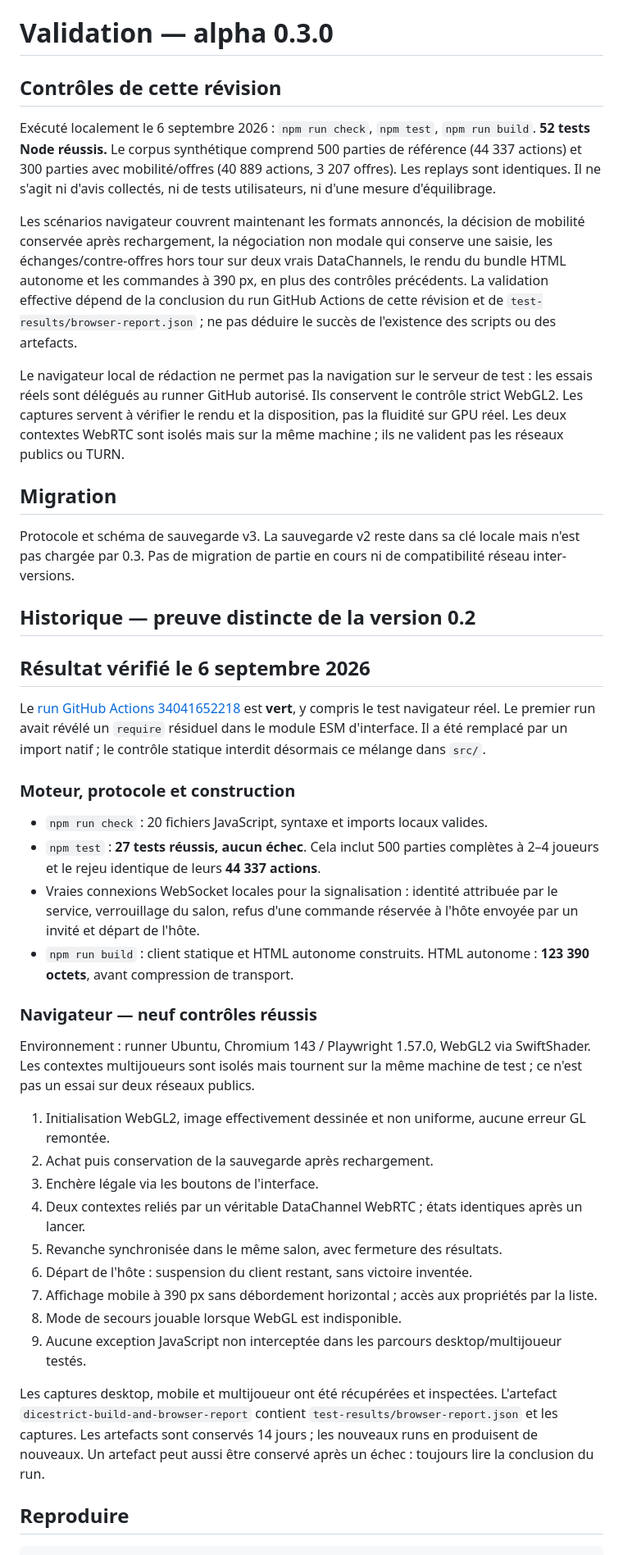
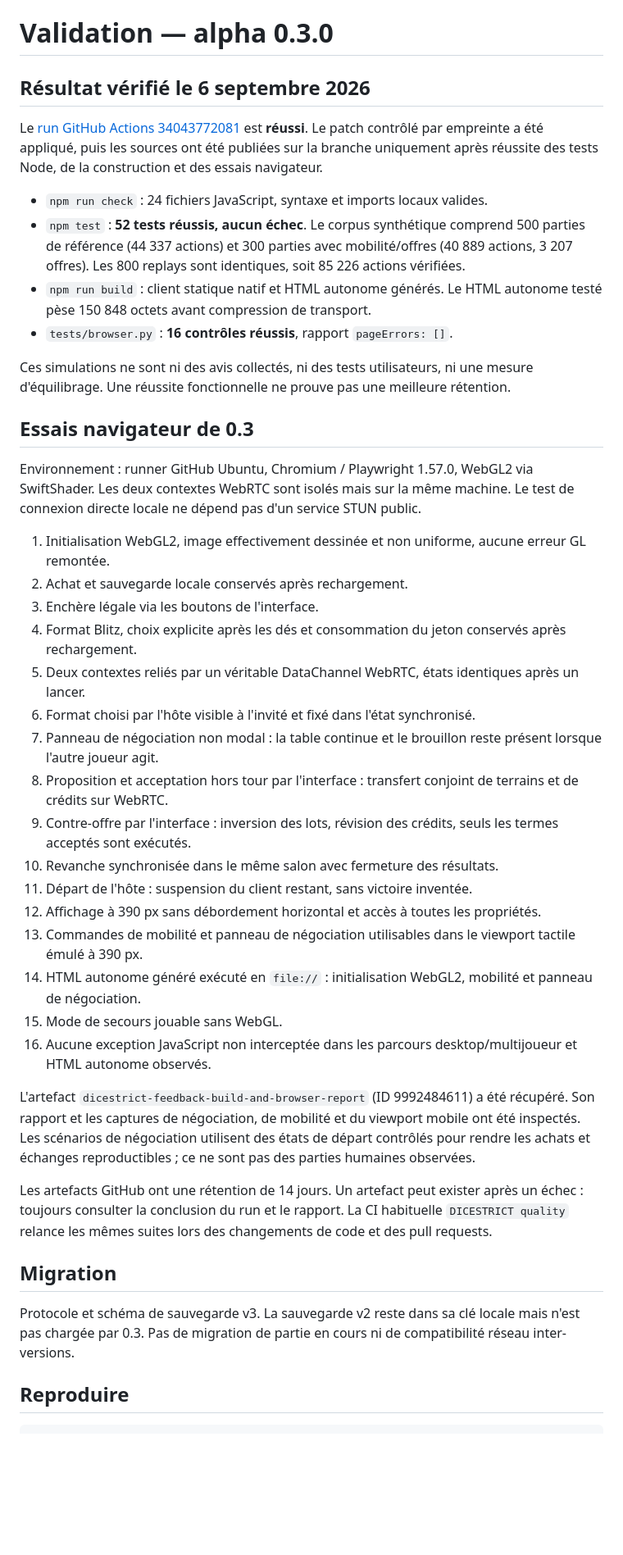
Before and after one commit to mc-datanalytics/dicestrict, a Markdown page: docs/VALIDATION.md, the part around one of its changes. Shown at 82% size. Drawn GitHub-style; blank space fills up the shorter version.

Commit message:
docs: record verified 0.3 browser, WebRTC and simulation results

```diff
--- a/docs/VALIDATION.md
+++ b/docs/VALIDATION.md
@@ -1,46 +1,44 @@
 # Validation — alpha 0.3.0
 
-## Contrôles de cette révision
+## Résultat vérifié le 6 septembre 2026
 
-Exécuté localement le 6 septembre 2026 : `npm run check`, `npm test`, `npm run build`. **52 tests Node réussis.** Le corpus synthétique comprend 500 parties de référence (44 337 actions) et 300 parties avec mobilité/offres (40 889 actions, 3 207 offres). Les replays sont identiques. Il ne s'agit ni d'avis collectés, ni de tests utilisateurs, ni d'une mesure d'équilibrage.
+Le [run GitHub Actions 34043772081](https://github.com/mc-datanalytics/dicestrict/actions/runs/34043772081) est **réussi**. Le patch contrôlé par empreinte a été appliqué, puis les sources ont été publiées sur la branche uniquement après réussite des tests Node, de la construction et des essais navigateur.
 
-Les scénarios navigateur couvrent maintenant les formats annoncés, la décision de mobilité conservée après rechargement, la négociation non modale qui conserve une saisie, les échanges/contre-offres hors tour sur deux vrais DataChannels, le rendu du bundle HTML autonome et les commandes à 390 px, en plus des contrôles précédents. La validation effective dépend de la conclusion du run GitHub Actions de cette révision et de `test-results/browser-report.json` ; ne pas déduire le succès de l'existence des scripts ou des artefacts.
+- `npm run check` : 24 fichiers JavaScript, syntaxe et imports locaux valides.
+- `npm test` : **52 tests réussis, aucun échec**. Le corpus synthétique comprend 500 parties de référence (44 337 actions) et 300 parties avec mobilité/offres (40 889 actions, 3 207 offres). Les 800 replays sont identiques, soit 85 226 actions vérifiées.
+- `npm run build` : client statique natif et HTML autonome générés. Le HTML autonome testé pèse 150 848 octets avant compression de transport.
+- `tests/browser.py` : **16 contrôles réussis**, rapport `pageErrors: []`.
 
-Le navigateur local de rédaction ne permet pas la navigation sur le serveur de test : les essais réels sont délégués au runner GitHub autorisé. Ils conservent le contrôle strict WebGL2. Les captures servent à vérifier le rendu et la disposition, pas la fluidité sur GPU réel. Les deux contextes WebRTC sont isolés mais sur la même machine ; ils ne valident pas les réseaux publics ou TURN.
+Ces simulations ne sont ni des avis collectés, ni des tests utilisateurs, ni une mesure d'équilibrage. Une réussite fonctionnelle ne prouve pas une meilleure rétention.
+
+## Essais navigateur de 0.3
+
+Environnement : runner GitHub Ubuntu, Chromium / Playwright 1.57.0, WebGL2 via SwiftShader. Les deux contextes WebRTC sont isolés mais sur la même machine. Le test de connexion directe locale ne dépend pas d'un service STUN public.
+
+1. Initialisation WebGL2, image effectivement dessinée et non uniforme, aucune erreur GL remontée.
+2. Achat et sauvegarde locale conservés après rechargement.
+3. Enchère légale via les boutons de l'interface.
+4. Format Blitz, choix explicite après les dés et consommation du jeton conservés après rechargement.
+5. Deux contextes reliés par un véritable DataChannel WebRTC, états identiques après un lancer.
+6. Format choisi par l'hôte visible à l'invité et fixé dans l'état synchronisé.
+7. Panneau de négociation non modal : la table continue et le brouillon reste présent lorsque l'autre joueur agit.
+8. Proposition et acceptation hors tour par l'interface : transfert conjoint de terrains et de crédits sur WebRTC.
+9. Contre-offre par l'interface : inversion des lots, révision des crédits, seuls les termes acceptés sont exécutés.
+10. Revanche synchronisée dans le même salon avec fermeture des résultats.
+11. Départ de l'hôte : suspension du client restant, sans victoire inventée.
+12. Affichage à 390 px sans débordement horizontal et accès à toutes les propriétés.
+13. Commandes de mobilité et panneau de négociation utilisables dans le viewport tactile émulé à 390 px.
+14. HTML autonome généré exécuté en `file://` : initialisation WebGL2, mobilité et panneau de négociation.
+15. Mode de secours jouable sans WebGL.
+16. Aucune exception JavaScript non interceptée dans les parcours desktop/multijoueur et HTML autonome observés.
+
+L'artefact `dicestrict-feedback-build-and-browser-report` (ID 9992484611) a été récupéré. Son rapport et les captures de négociation, de mobilité et du viewport mobile ont été inspectés. Les scénarios de négociation utilisent des états de départ contrôlés pour rendre les achats et échanges reproductibles ; ce ne sont pas des parties humaines observées.
+
+Les artefacts GitHub ont une rétention de 14 jours. Un artefact peut exister après un échec : toujours consulter la conclusion du run et le rapport. La CI habituelle `DICESTRICT quality` relance les mêmes suites lors des changements de code et des pull requests.
 
 ## Migration
 
 Protocole et schéma de sauvegarde v3. La sauvegarde v2 reste dans sa clé locale mais n'est pas chargée par 0.3. Pas de migration de partie en cours ni de compatibilité réseau inter-versions.
-
-## Historique — preuve distincte de la version 0.2
-
-
-## Résultat vérifié le 6 septembre 2026
-
-Le [run GitHub Actions 34041652218](https://github.com/mc-datanalytics/dicestrict/actions/runs/34041652218) est **vert**, y compris le test navigateur réel. Le premier run avait révélé un `require` résiduel dans le module ESM d'interface. Il a été remplacé par un import natif ; le contrôle statique interdit désormais ce mélange dans `src/`.
-
-### Moteur, protocole et construction
-
-- `npm run check` : 20 fichiers JavaScript, syntaxe et imports locaux valides.
-- `npm test` : **27 tests réussis, aucun échec**. Cela inclut 500 parties complètes à 2–4 joueurs et le rejeu identique de leurs **44 337 actions**.
-- Vraies connexions WebSocket locales pour la signalisation : identité attribuée par le service, verrouillage du salon, refus d'une commande réservée à l'hôte envoyée par un invité et départ de l'hôte.
-- `npm run build` : client statique et HTML autonome construits. HTML autonome : **123 390 octets**, avant compression de transport.
-
-### Navigateur — neuf contrôles réussis
-
-Environnement : runner Ubuntu, Chromium 143 / Playwright 1.57.0, WebGL2 via SwiftShader. Les contextes multijoueurs sont isolés mais tournent sur la même machine de test ; ce n'est pas un essai sur deux réseaux publics.
-
-1. Initialisation WebGL2, image effectivement dessinée et non uniforme, aucune erreur GL remontée.
-2. Achat puis conservation de la sauvegarde après rechargement.
-3. Enchère légale via les boutons de l'interface.
-4. Deux contextes reliés par un véritable DataChannel WebRTC ; états identiques après un lancer.
-5. Revanche synchronisée dans le même salon, avec fermeture des résultats.
-6. Départ de l'hôte : suspension du client restant, sans victoire inventée.
-7. Affichage mobile à 390 px sans débordement horizontal ; accès aux propriétés par la liste.
-8. Mode de secours jouable lorsque WebGL est indisponible.
-9. Aucune exception JavaScript non interceptée dans les parcours desktop/multijoueur testés.
-
-Les captures desktop, mobile et multijoueur ont été récupérées et inspectées. L'artefact `dicestrict-build-and-browser-report` contient `test-results/browser-report.json` et les captures. Les artefacts sont conservés 14 jours ; les nouveaux runs en produisent de nouveaux. Un artefact peut aussi être conservé après un échec : toujours lire la conclusion du run.
 
 ## Reproduire
 
```
Also changed, not shown: other parts of docs/VALIDATION.md (+7 -3 lines).
